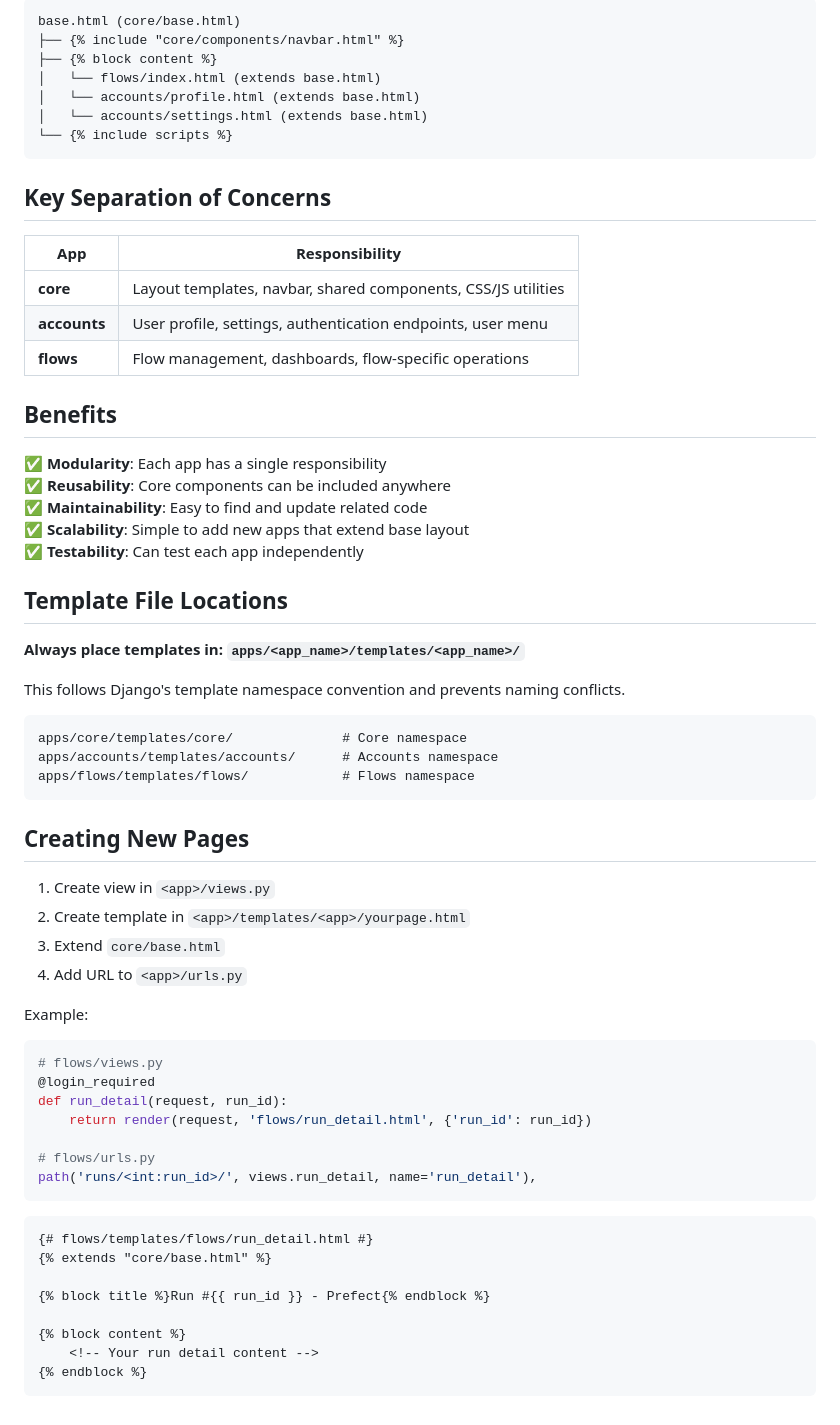
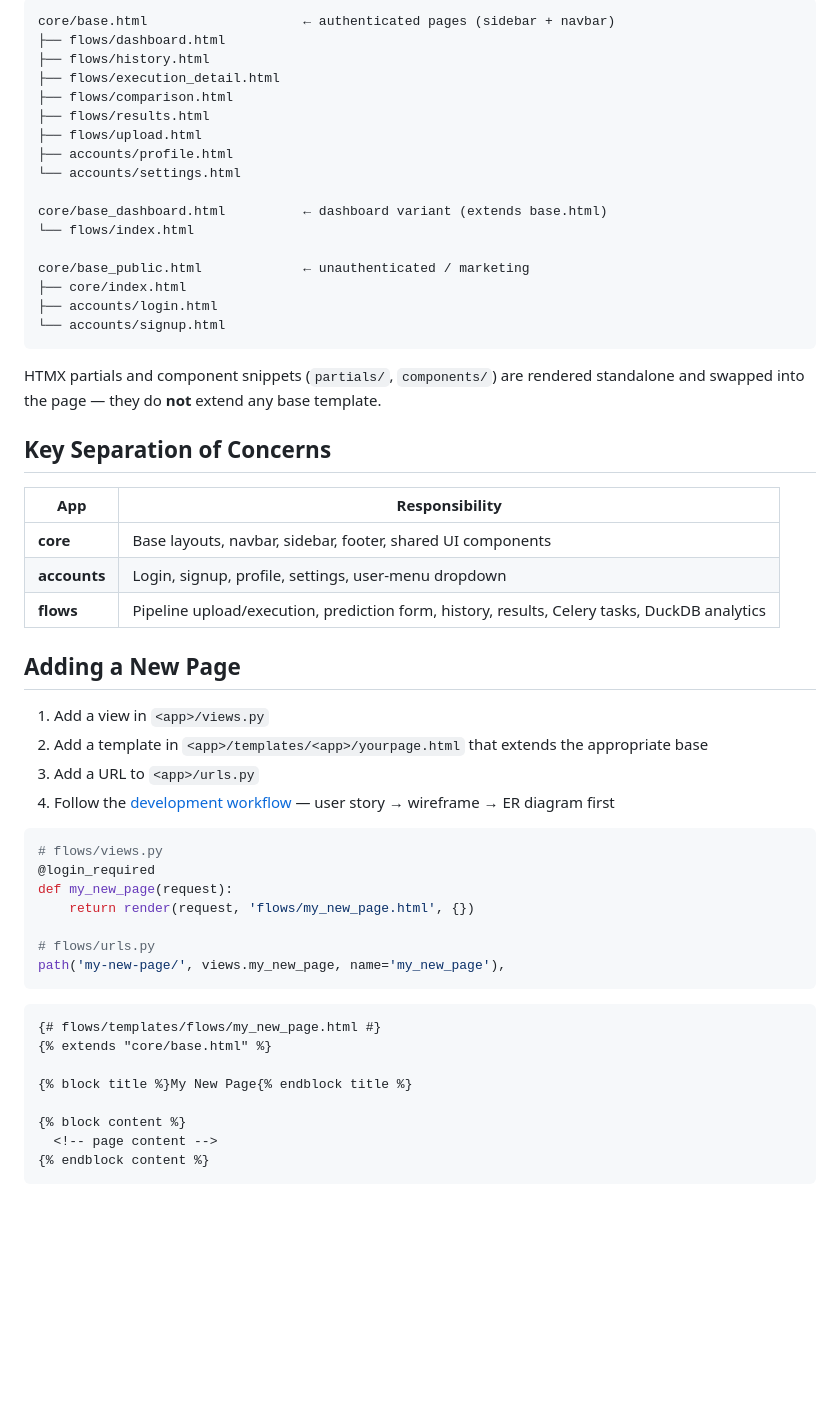
Before and after one commit to cxhandley/django-prefect-template, a Markdown page: docs/architecture.md, the part around one of its changes. Drawn GitHub-style; blank space fills up the shorter version.

Commit message:
Update architecture docs.

````diff
--- a/docs/architecture.md
+++ b/docs/architecture.md
@@ -110,68 +152,59 @@ INSTALLED_APPS = [
 
 ```
-base.html (core/base.html)
-├── {% include "core/components/navbar.html" %}
-├── {% block content %}
-│   └── flows/index.html (extends base.html)
-│   └── accounts/profile.html (extends base.html)
-│   └── accounts/settings.html (extends base.html)
-└── {% include scripts %}
+core/base.html                    ← authenticated pages (sidebar + navbar)
+├── flows/dashboard.html
+├── flows/history.html
+├── flows/execution_detail.html
+├── flows/comparison.html
+├── flows/results.html
+├── flows/upload.html
+├── accounts/profile.html
+└── accounts/settings.html
+
+core/base_dashboard.html          ← dashboard variant (extends base.html)
+└── flows/index.html
+
+core/base_public.html             ← unauthenticated / marketing
+├── core/index.html
+├── accounts/login.html
+└── accounts/signup.html
 ```
+
+HTMX partials and component snippets (`partials/`, `components/`) are rendered
+standalone and swapped into the page — they do **not** extend any base template.
 
 ## Key Separation of Concerns
 
 | App | Responsibility |
-|-----|-----------------|
-| **core** | Layout templates, navbar, shared components, CSS/JS utilities |
-| **accounts** | User profile, settings, authentication endpoints, user menu |
-| **flows** | Flow management, dashboards, flow-specific operations |
+|-----|----------------|
+| **core** | Base layouts, navbar, sidebar, footer, shared UI components |
+| **accounts** | Login, signup, profile, settings, user-menu dropdown |
+| **flows** | Pipeline upload/execution, prediction form, history, results, Celery tasks, DuckDB analytics |
 
-## Benefits
+## Adding a New Page
 
-✅ **Modularity**: Each app has a single responsibility
-✅ **Reusability**: Core components can be included anywhere
-✅ **Maintainability**: Easy to find and update related code
-✅ **Scalability**: Simple to add new apps that extend base layout
-✅ **Testability**: Can test each app independently
-
-## Template File Locations
-
-**Always place templates in: `apps/<app_name>/templates/<app_name>/`**
-
-This follows Django's template namespace convention and prevents naming conflicts.
-
-```
-apps/core/templates/core/              # Core namespace
-apps/accounts/templates/accounts/      # Accounts namespace
-apps/flows/templates/flows/            # Flows namespace
-```
-
-## Creating New Pages
-
-1. Create view in `<app>/views.py`
-2. Create template in `<app>/templates/<app>/yourpage.html`
-3. Extend `core/base.html`
-4. Add URL to `<app>/urls.py`
-
-Example:
+1. Add a view in `<app>/views.py`
+2. Add a template in `<app>/templates/<app>/yourpage.html` that extends the appropriate base
+3. Add a URL to `<app>/urls.py`
+4. Follow the [development workflow](../CLAUDE.md) — user story → wireframe → ER diagram first
 
 ```python
 # flows/views.py
 @login_required
-def run_detail(request, run_id):
-    return render(request, 'flows/run_detail.html', {'run_id': run_id})
+def my_new_page(request):
+    return render(request, 'flows/my_new_page.html', {})
 
 # flows/urls.py
-path('runs/<int:run_id>/', views.run_detail, name='run_detail'),
+path('my-new-page/', views.my_new_page, name='my_new_page'),
 ```
 
 ```django
-{# flows/templates/flows/run_detail.html #}
+{# flows/templates/flows/my_new_page.html #}
 {% extends "core/base.html" %}
 
-{% block title %}Run #{{ run_id }} - Prefect{% endblock %}
+{% block title %}My New Page{% endblock title %}
 
 {% block content %}
-    <!-- Your run detail content -->
-{% endblock %}
+  <!-- page content -->
+{% endblock content %}
 ```
````
Also changed, not shown: other parts of docs/architecture.md (+103 -61 lines), docs/wireframes/README.md (added, +24 -0 lines).
